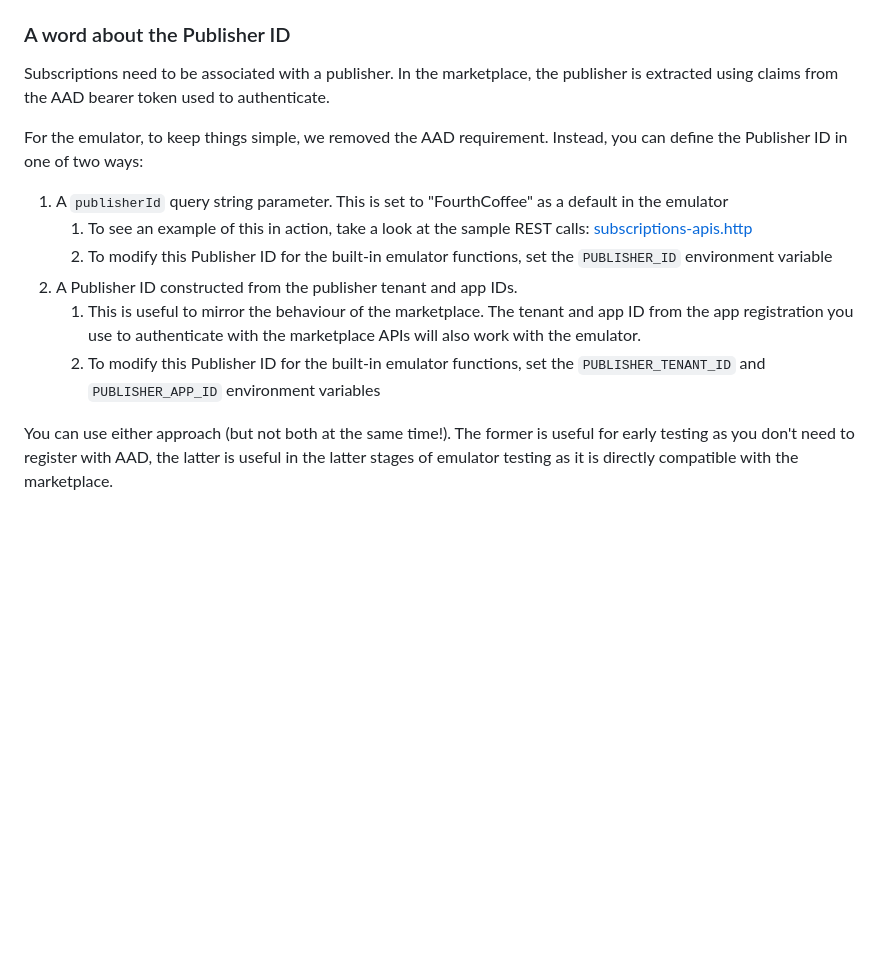
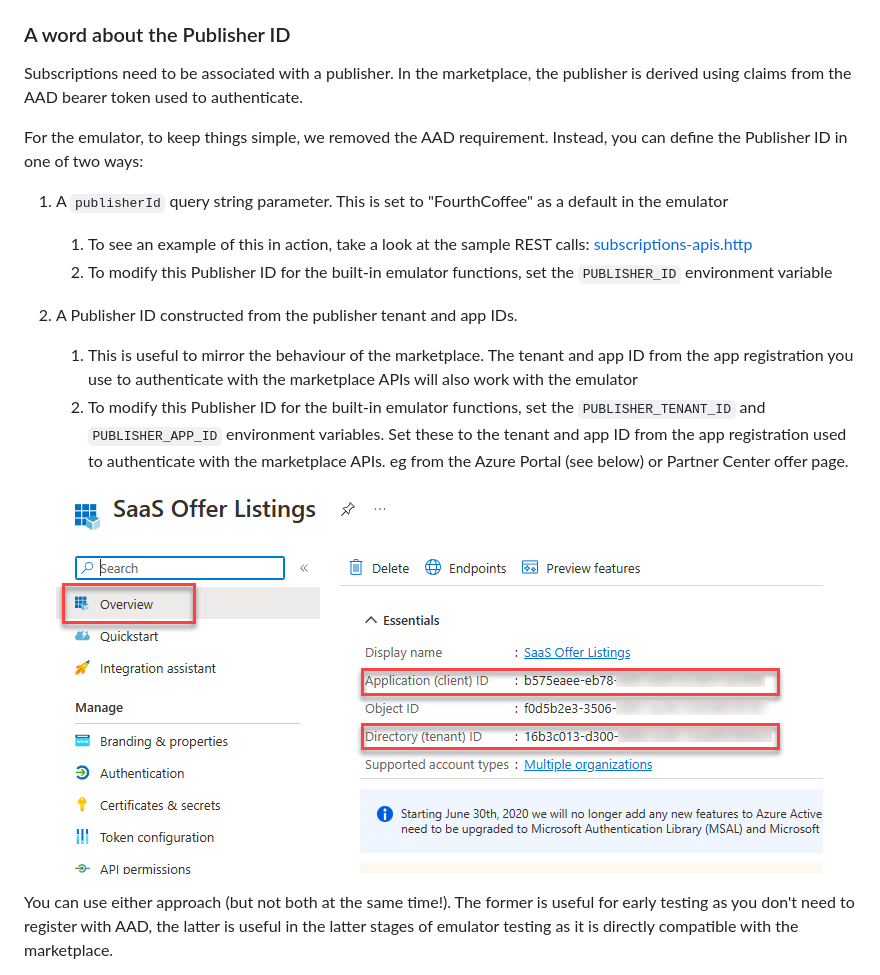
Before and after one commit to microsoft/Commercial-Marketplace-SaaS-API-Emulator, a Markdown page: README.md, the part around the change. Rendered like a GitHub page; pictures changed too: docs/images/readme-publisherid-1.png (added); blank space fills up the shorter version.

Commit message:
Further updates

```diff
--- a/README.md
+++ b/README.md
@@ -62,7 +62,7 @@ The URL and port will depend on [your chosen deployment method](./docs/launching
 
 ### A word about the Publisher ID
 
-Subscriptions need to be associated with a publisher. In the marketplace, the publisher is extracted using claims from the AAD bearer token used to authenticate.
+Subscriptions need to be associated with a publisher. In the marketplace, the publisher is derived using claims from the AAD bearer token used to authenticate.
 
 For the emulator, to keep things simple, we removed the AAD requirement. Instead, you can define the Publisher ID in one of two ways:
 
@@ -70,8 +70,10 @@ For the emulator, to keep things simple, we removed the AAD requirement. Instead
    1. To see an example of this in action, take a look at the sample REST calls: [subscriptions-apis.http](./rest_calls/subscription-apis.http)
    1. To modify this Publisher ID for the built-in emulator functions, set the `PUBLISHER_ID` environment variable
 1. A Publisher ID constructed from the publisher tenant and app IDs.
-   1. This is useful to mirror the behaviour of the marketplace. The tenant and app ID from the app registration you use to authenticate with the marketplace APIs will also work with the emulator.
-   1. To modify this Publisher ID for the built-in emulator functions, set the `PUBLISHER_TENANT_ID` and `PUBLISHER_APP_ID` environment variables
+   1. This is useful to mirror the behaviour of the marketplace. The tenant and app ID from the app registration you use to authenticate with the marketplace APIs will also work with the emulator
+   1. To modify this Publisher ID for the built-in emulator functions, set the `PUBLISHER_TENANT_ID` and `PUBLISHER_APP_ID` environment variables. Set these to the tenant and app ID from the app registration used to authenticate with the marketplace APIs. eg from the Azure Portal (see below) or Partner Center offer page.
+
+   ![Screenshot of tenant id and app id](./docs/images/readme-publisherid-1.png)
 
 You can use either approach (but not both at the same time!). The former is useful for early testing as you don't need to register with AAD, the latter is useful in the latter stages of emulator testing as it is directly compatible with the marketplace.
 
```
Also changed, not shown: docs/config.md (+3 -1 lines).
